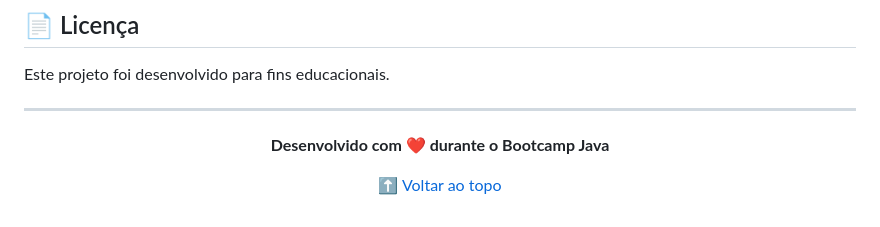
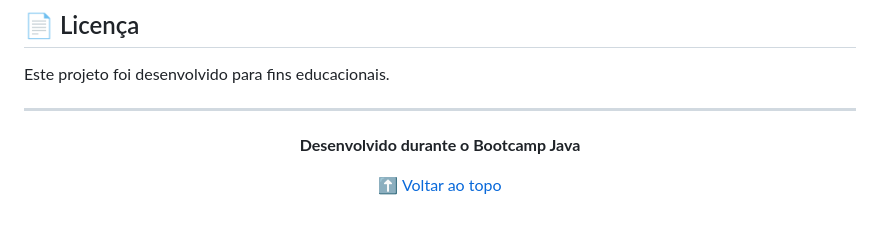
Before and after one commit to limaamorim/ProjetoFinal-bootcamp, a Markdown page: README.md, the part around the change. Drawn GitHub-style.

Commit message:
atualizacao do readme

```diff
--- a/README.md
+++ b/README.md
@@ -265,7 +265,7 @@ Este projeto foi desenvolvido para fins educacionais.
 
 <div align="center">
 
-**Desenvolvido com ❤️ durante o Bootcamp Java**
+**Desenvolvido durante o Bootcamp Java**
 
 [⬆ Voltar ao topo](#-gerenciador-de-produtos)
 
```
